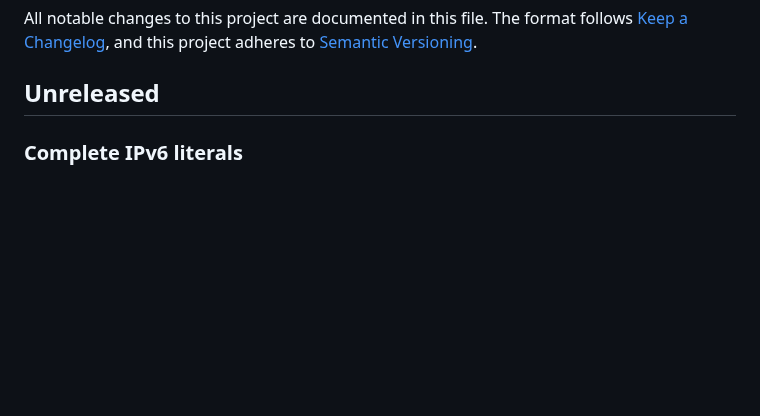
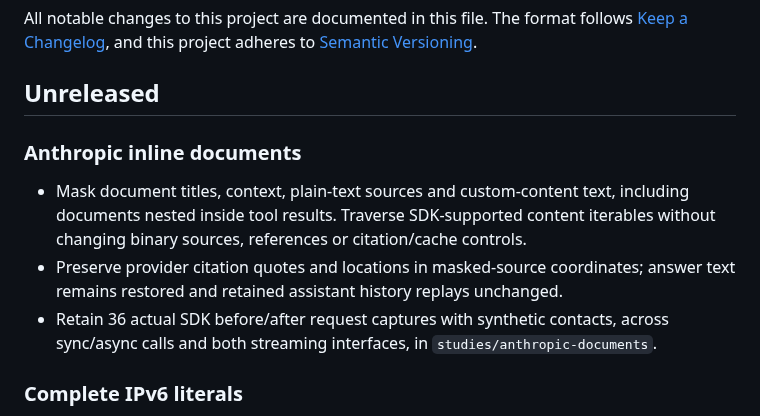
Before and after one commit to antonsoo/veil, a Markdown page: CHANGELOG.md, the part around the change. Rendered like a GitHub page; blank space fills up the shorter version.

```diff
--- a/CHANGELOG.md
+++ b/CHANGELOG.md
@@ -5,6 +5,16 @@ The format follows [Keep a Changelog](https://keepachangelog.com/en/1.1.0/),
 and this project adheres to [Semantic Versioning](https://semver.org/).
 
 ## Unreleased
+
+### Anthropic inline documents
+
+- Mask document titles, context, plain-text sources and custom-content text,
+  including documents nested inside tool results. Traverse SDK-supported content
+  iterables without changing binary sources, references or citation/cache controls.
+- Preserve provider citation quotes and locations in masked-source coordinates;
+  answer text remains restored and retained assistant history replays unchanged.
+- Retain 36 actual SDK before/after request captures with synthetic contacts,
+  across sync/async calls and both streaming interfaces, in `studies/anthropic-documents`.
 
 ### Complete IPv6 literals
 
```
Also changed, not shown: README.md (+11 -0 lines), studies/anthropic-documents/README.md (added, +77 -0 lines), docs/assets/anthropic-documents.png (added), 5 other files.
